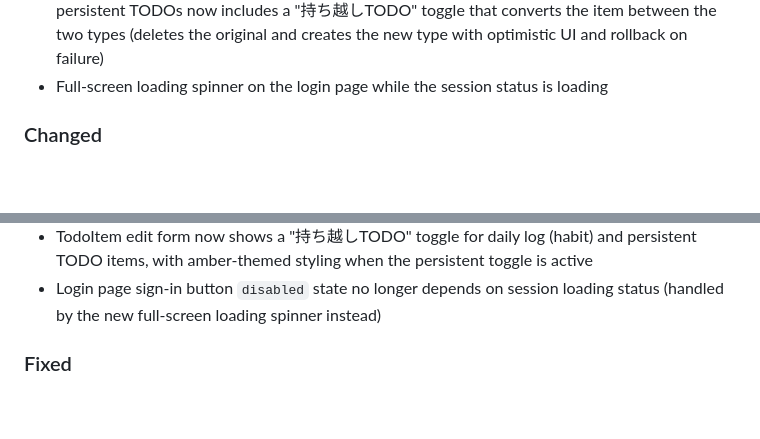
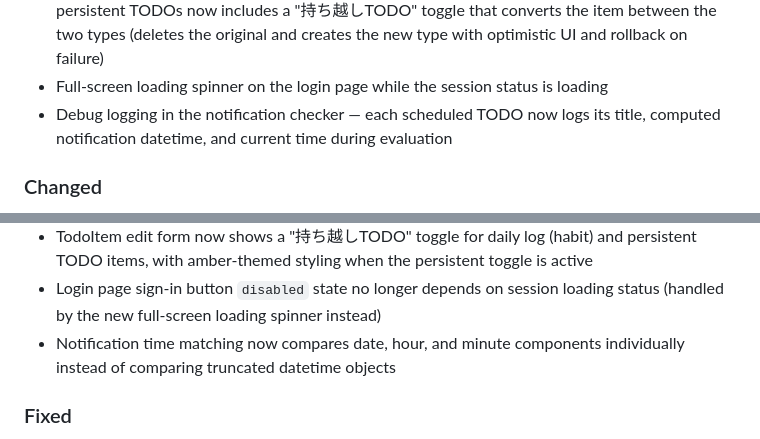
Before and after one commit to Ryosuke-Ha/habit-tracker, a Markdown page: CHANGELOG.md, 2 parts joined by grey strips. GitHub-like rendering; blank space fills up the shorter version.

Commit message:
docs: auto-update documentation [skip ci]

```diff
--- a/CHANGELOG.md
+++ b/CHANGELOG.md
@@ -23,6 +23,7 @@ and this project adheres to [Semantic Versioning](https://semver.org/spec/v2.0.0
 - Smart default time for new TODO items — time field now defaults to the next upcoming 30-minute interval instead of a fixed value
 - Convert between daily log and persistent TODO — the edit form for daily log items and persistent TODOs now includes a "持ち越しTODO" toggle that converts the item between the two types (deletes the original and creates the new type with optimistic UI and rollback on failure)
 - Full-screen loading spinner on the login page while the session status is loading
+- Debug logging in the notification checker — each scheduled TODO now logs its title, computed notification datetime, and current time during evaluation
 
 ### Changed
 
@@ -43,6 +44,7 @@ and this project adheres to [Semantic Versioning](https://semver.org/spec/v2.0.0
 - Memo page empty state message now checks today and future lists instead of the full todos array
 - TodoItem edit form now shows a "持ち越しTODO" toggle for daily log (habit) and persistent TODO items, with amber-themed styling when the persistent toggle is active
 - Login page sign-in button `disabled` state no longer depends on session loading status (handled by the new full-screen loading spinner instead)
+- Notification time matching now compares date, hour, and minute components individually instead of comparing truncated datetime objects
 
 ### Fixed
 
```
